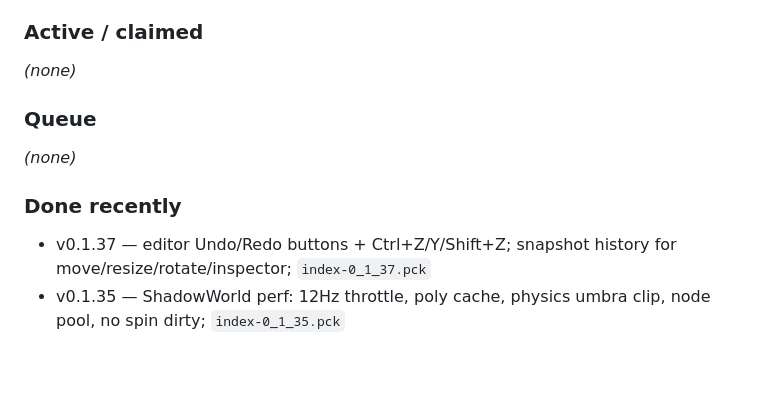
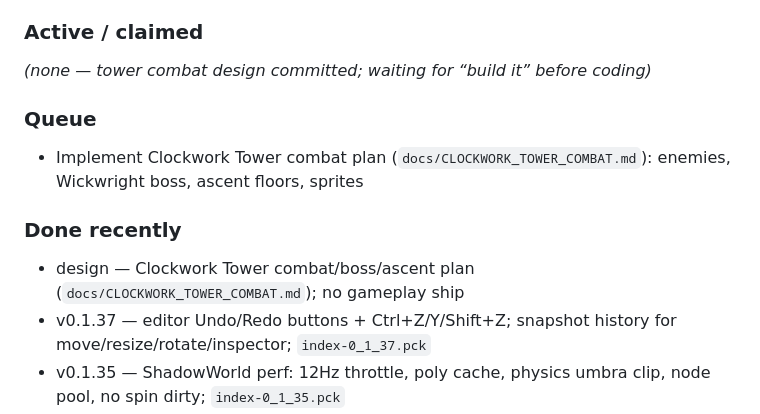
Before and after one commit to lukezhang2/Eclipseborn, a Markdown page: AI planning.md, the part around the change. Rendered like a GitHub page; blank space fills up the shorter version.

Commit message:
docs: queue Clockwork Tower combat implementation.
Point AI planning at the new combat design doc until build starts.

Co-authored-by: lukezhang <lukezhang2@users.noreply.github.com>

```diff
--- a/AI planning.md
+++ b/AI planning.md
@@ -22,12 +22,13 @@ Shared work board so **Cursor** and **Claude** do not overlap.
 - Log each ship in **Done recently** as one short line: `vX.Y.Z — …`.
 
 ### Active / claimed
-_(none)_
+_(none — tower combat design committed; waiting for “build it” before coding)_
 
 ### Queue
-_(none)_
+- Implement Clockwork Tower combat plan (`docs/CLOCKWORK_TOWER_COMBAT.md`): enemies, Wickwright boss, ascent floors, sprites
 
 ### Done recently
+- design — Clockwork Tower combat/boss/ascent plan (`docs/CLOCKWORK_TOWER_COMBAT.md`); no gameplay ship
 - v0.1.37 — editor Undo/Redo buttons + Ctrl+Z/Y/Shift+Z; snapshot history for move/resize/rotate/inspector; `index-0_1_37.pck`
 - v0.1.35 — ShadowWorld perf: 12Hz throttle, poly cache, physics umbra clip, node pool, no spin dirty; `index-0_1_35.pck`
 - v0.1.34 — editor Duplicate + Move axis arrows; piece ids numbered (not lettered); levels updated
```
